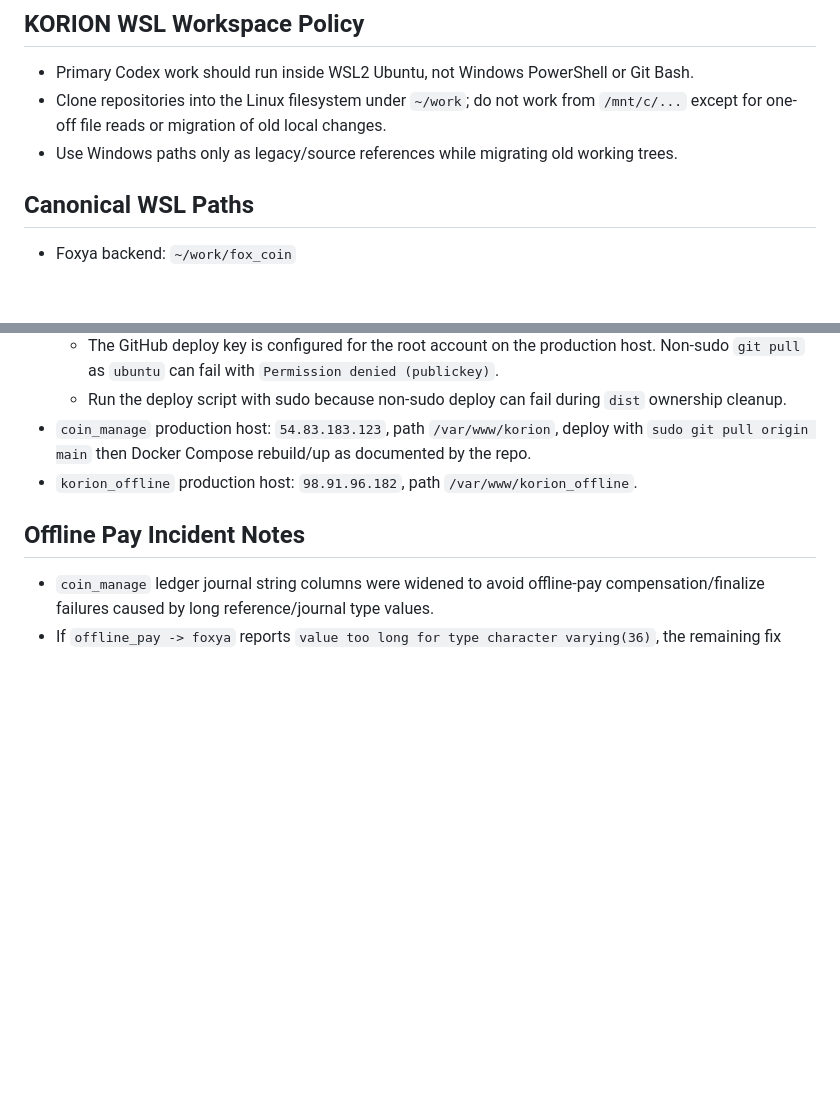
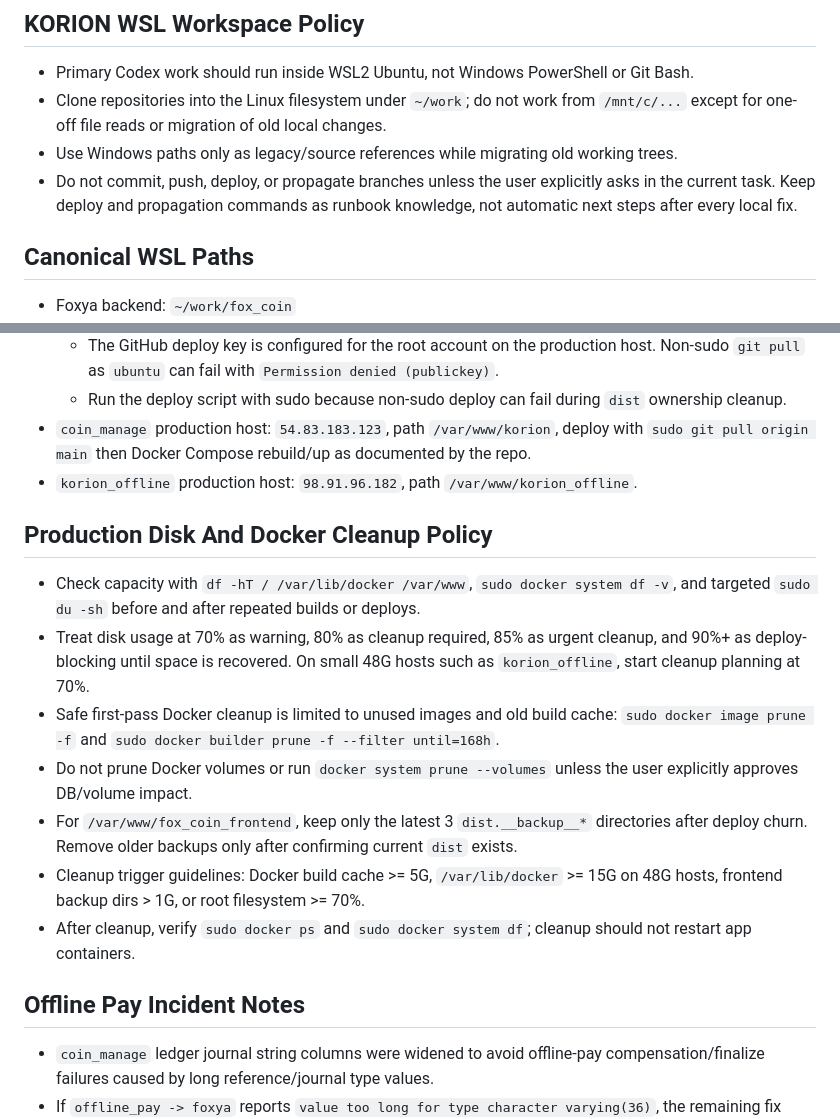
Before and after one commit to ansj1105/codex_skills, a Markdown page: AGENTS.md, 2 parts joined by grey strips. Drawn GitHub-style; blank space fills up the shorter version.

Commit message:
Document KORION deploy cleanup policy

```diff
--- a/AGENTS.md
+++ b/AGENTS.md
@@ -71,6 +71,7 @@ These guidelines are working if: fewer unnecessary changes in diffs, fewer rewri
 - Primary Codex work should run inside WSL2 Ubuntu, not Windows PowerShell or Git Bash.
 - Clone repositories into the Linux filesystem under `~/work`; do not work from `/mnt/c/...` except for one-off file reads or migration of old local changes.
 - Use Windows paths only as legacy/source references while migrating old working trees.
+- Do not commit, push, deploy, or propagate branches unless the user explicitly asks in the current task. Keep deploy and propagation commands as runbook knowledge, not automatic next steps after every local fix.
 
 ## Canonical WSL Paths
 
@@ -129,6 +130,16 @@ git config --global init.defaultBranch main
 - `coin_manage` production host: `54.83.183.123`, path `/var/www/korion`, deploy with `sudo git pull origin main` then Docker Compose rebuild/up as documented by the repo.
 - `korion_offline` production host: `98.91.96.182`, path `/var/www/korion_offline`.
 
+## Production Disk And Docker Cleanup Policy
+
+- Check capacity with `df -hT / /var/lib/docker /var/www`, `sudo docker system df -v`, and targeted `sudo du -sh` before and after repeated builds or deploys.
+- Treat disk usage at 70% as warning, 80% as cleanup required, 85% as urgent cleanup, and 90%+ as deploy-blocking until space is recovered. On small 48G hosts such as `korion_offline`, start cleanup planning at 70%.
+- Safe first-pass Docker cleanup is limited to unused images and old build cache: `sudo docker image prune -f` and `sudo docker builder prune -f --filter until=168h`.
+- Do not prune Docker volumes or run `docker system prune --volumes` unless the user explicitly approves DB/volume impact.
+- For `/var/www/fox_coin_frontend`, keep only the latest 3 `dist.__backup__*` directories after deploy churn. Remove older backups only after confirming current `dist` exists.
+- Cleanup trigger guidelines: Docker build cache >= 5G, `/var/lib/docker` >= 15G on 48G hosts, frontend backup dirs > 1G, or root filesystem >= 70%.
+- After cleanup, verify `sudo docker ps` and `sudo docker system df`; cleanup should not restart app containers.
+
 ## Offline Pay Incident Notes
 
 - `coin_manage` ledger journal string columns were widened to avoid offline-pay compensation/finalize failures caused by long reference/journal type values.
```
Also changed, not shown: ansj-korion-operator-workbench/SKILL.md (+2 -1 lines), fox-coin-ssh-deploy-runbook/SKILL.md (+20 -0 lines).
